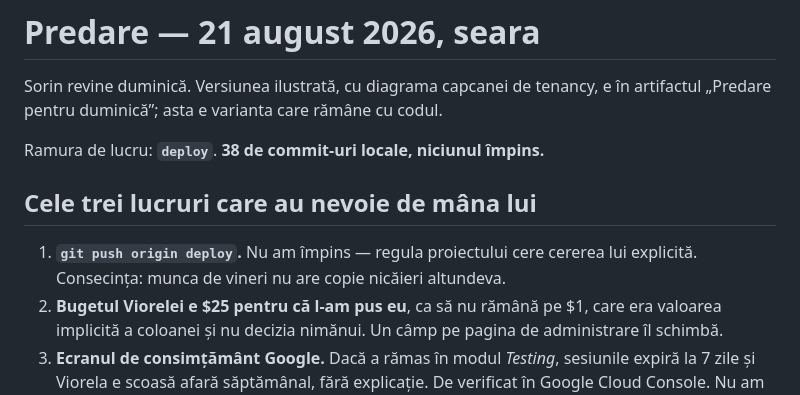
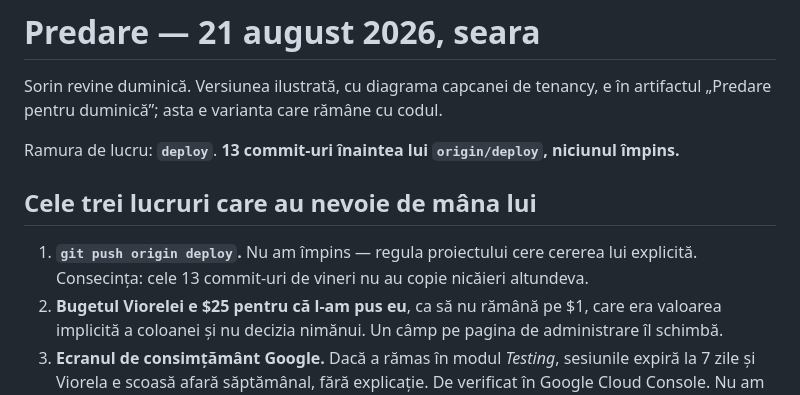
Before and after one commit to sorinLupaIonut/content-studio-fte, a Markdown page: plans/PREDARE.md, the part around the change. Rendered like a GitHub page.

Commit message:
Corecteaza numarul de commit-uri neimpinse din predare
13 fata de origin/deploy, nu 38. 38 era numarul fata de main, care nu e ramura
pe care se lucreaza - exact felul de cifra pe care cineva o citeste duminica si
o crede.

Co-Authored-By: Claude Opus 5 <noreply@anthropic.com>

```diff
--- a/plans/PREDARE.md
+++ b/plans/PREDARE.md
@@ -3,12 +3,13 @@
 Sorin revine duminică. Versiunea ilustrată, cu diagrama capcanei de tenancy, e în
 artifactul „Predare pentru duminică”; asta e varianta care rămâne cu codul.
 
-Ramura de lucru: **`deploy`**. **38 de commit-uri locale, niciunul împins.**
+Ramura de lucru: **`deploy`**. **13 commit-uri înaintea lui `origin/deploy`, niciunul împins.**
 
 ## Cele trei lucruri care au nevoie de mâna lui
 
 1. **`git push origin deploy`.** Nu am împins — regula proiectului cere cererea
-   lui explicită. Consecința: munca de vineri nu are copie nicăieri altundeva.
+   lui explicită. Consecința: cele 13 commit-uri de vineri nu au copie nicăieri
+   altundeva.
 2. **Bugetul Viorelei e $25 pentru că l-am pus eu**, ca să nu rămână pe $1, care
    era valoarea implicită a coloanei și nu decizia nimănui. Un câmp pe pagina de
    administrare îl schimbă.
```
